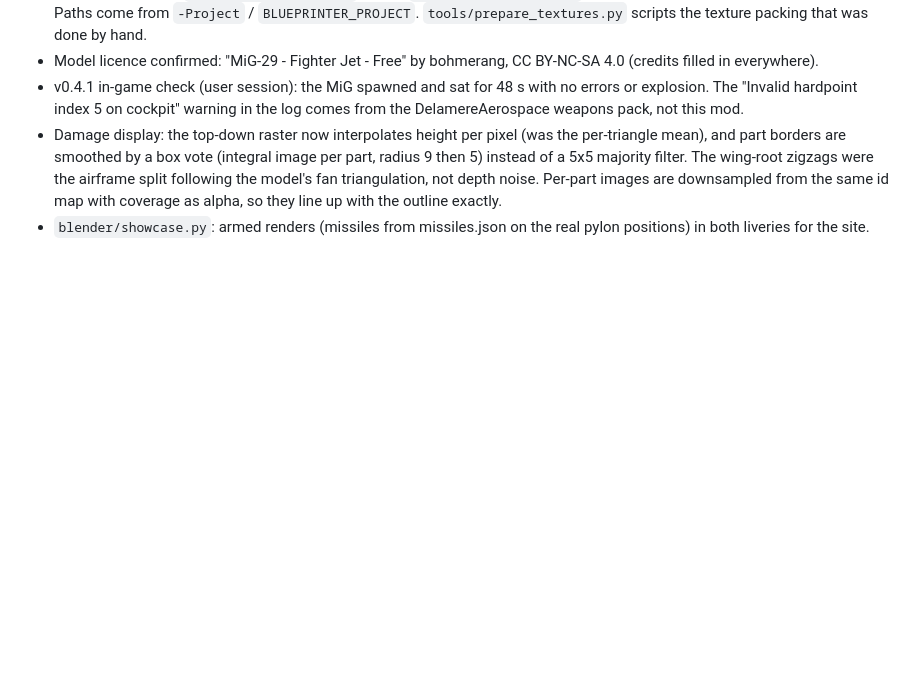
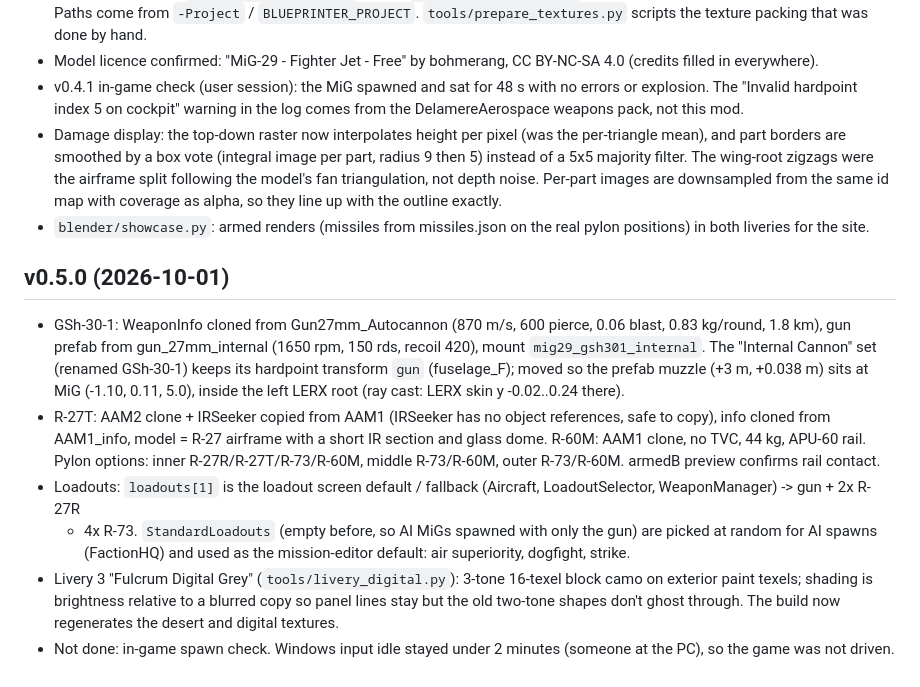
Before and after one commit to IornMan1213/MiG29-NuclearOption, a Markdown page: DEVLOG.md, the part around the change. GitHub-like rendering; blank space fills up the shorter version.

```diff
--- a/DEVLOG.md
+++ b/DEVLOG.md
@@ -115,3 +115,19 @@ missile prefabs cloned in the builder (R-73 from AAM1, R-27R from AAM2 with SARH
   split following the model's fan triangulation, not depth noise. Per-part images are downsampled from the same id map with
   coverage as alpha, so they line up with the outline exactly.
 - `blender/showcase.py`: armed renders (missiles from missiles.json on the real pylon positions) in both liveries for the site.
+
+## v0.5.0 (2026-10-01)
+- GSh-30-1: WeaponInfo cloned from Gun27mm_Autocannon (870 m/s, 600 pierce, 0.06 blast, 0.83 kg/round, 1.8 km), gun prefab from
+  gun_27mm_internal (1650 rpm, 150 rds, recoil 420), mount `mig29_gsh301_internal`. The "Internal Cannon" set (renamed GSh-30-1)
+  keeps its hardpoint transform `gun` (fuselage_F); moved so the prefab muzzle (+3 m, +0.038 m) sits at MiG (-1.10, 0.11, 5.0),
+  inside the left LERX root (ray cast: LERX skin y -0.02..0.24 there).
+- R-27T: AAM2 clone + IRSeeker copied from AAM1 (IRSeeker has no object references, safe to copy), info cloned from AAM1_info,
+  model = R-27 airframe with a short IR section and glass dome. R-60M: AAM1 clone, no TVC, 44 kg, APU-60 rail. Pylon options:
+  inner R-27R/R-27T/R-73/R-60M, middle R-73/R-60M, outer R-73/R-60M. armedB preview confirms rail contact.
+- Loadouts: `loadouts[1]` is the loadout screen default / fallback (Aircraft, LoadoutSelector, WeaponManager) -> gun + 2x R-27R
+  + 4x R-73. `StandardLoadouts` (empty before, so AI MiGs spawned with only the gun) are picked at random for AI spawns
+  (FactionHQ) and used as the mission-editor default: air superiority, dogfight, strike.
+- Livery 3 "Fulcrum Digital Grey" (`tools/livery_digital.py`): 3-tone 16-texel block camo on exterior paint texels; shading is
+  brightness relative to a blurred copy so panel lines stay but the old two-tone shapes don't ghost through. The build now
+  regenerates the desert and digital textures.
+- Not done: in-game spawn check. Windows input idle stayed under 2 minutes (someone at the PC), so the game was not driven.
```
Also changed, not shown: mod/README.md (+13 -7 lines), docs/img/digital_bank.jpg (added), docs/img/digital_quarter.jpg (added), docs/img/missiles.jpg, 2 other files.
